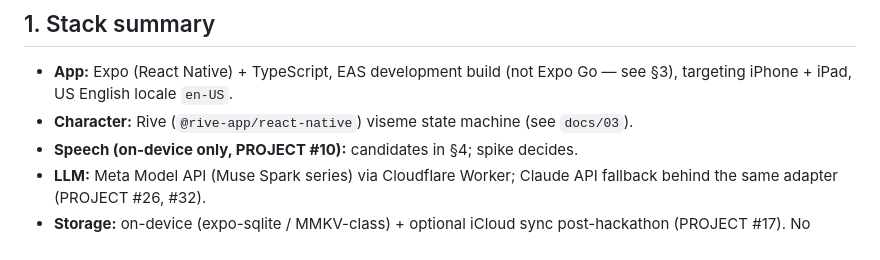
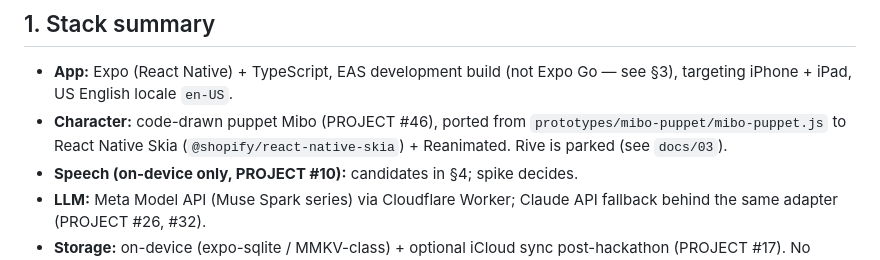
Before and after one commit to andrice90/mibo, a Markdown page: docs/02-tech-stack-and-architecture.md, the part around the change. Drawn GitHub-style.

```diff
--- a/docs/02-tech-stack-and-architecture.md
+++ b/docs/02-tech-stack-and-architecture.md
@@ -5,7 +5,7 @@ Status: Draft. Decisions cite PROJECT.md by number. iOS only (PROJECT #9), no Ma
 ## 1. Stack summary
 
 - **App:** Expo (React Native) + TypeScript, EAS development build (not Expo Go — see §3), targeting iPhone + iPad, US English locale `en-US`.
-- **Character:** Rive (`@rive-app/react-native`) viseme state machine (see `docs/03`).
+- **Character:** code-drawn puppet Mibo (PROJECT #46), ported from `prototypes/mibo-puppet/mibo-puppet.js` to React Native Skia (`@shopify/react-native-skia`) + Reanimated. Rive is parked (see `docs/03`).
 - **Speech (on-device only, PROJECT #10):** candidates in §4; spike decides.
 - **LLM:** Meta Model API (Muse Spark series) via Cloudflare Worker; Claude API fallback behind the same adapter (PROJECT #26, #32).
 - **Storage:** on-device (expo-sqlite / MMKV-class) + optional iCloud sync post-hackathon (PROJECT #17). No mibo-operated child-data backend.
```
Also changed, not shown: HANDOFF.md (added, +77 -0 lines).
